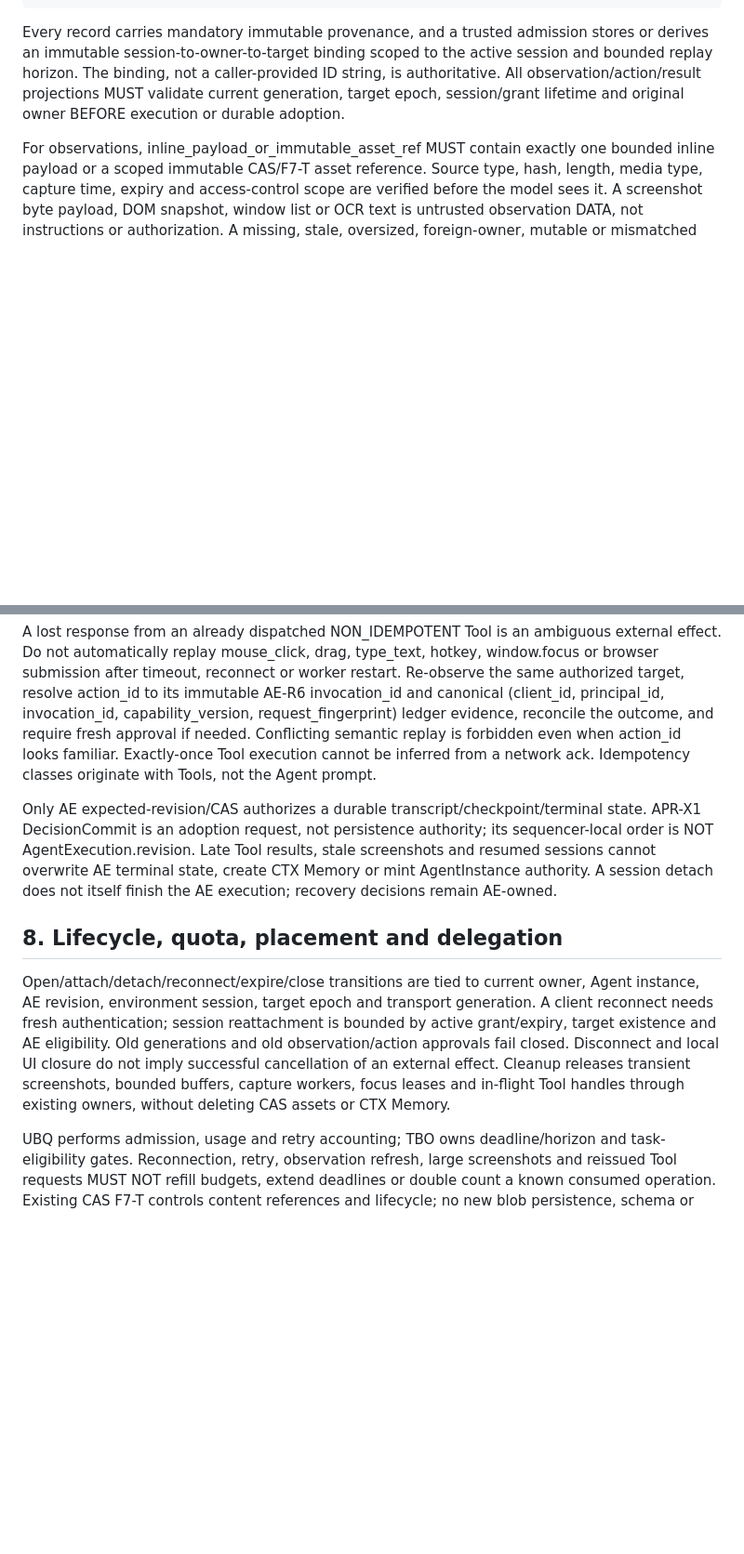
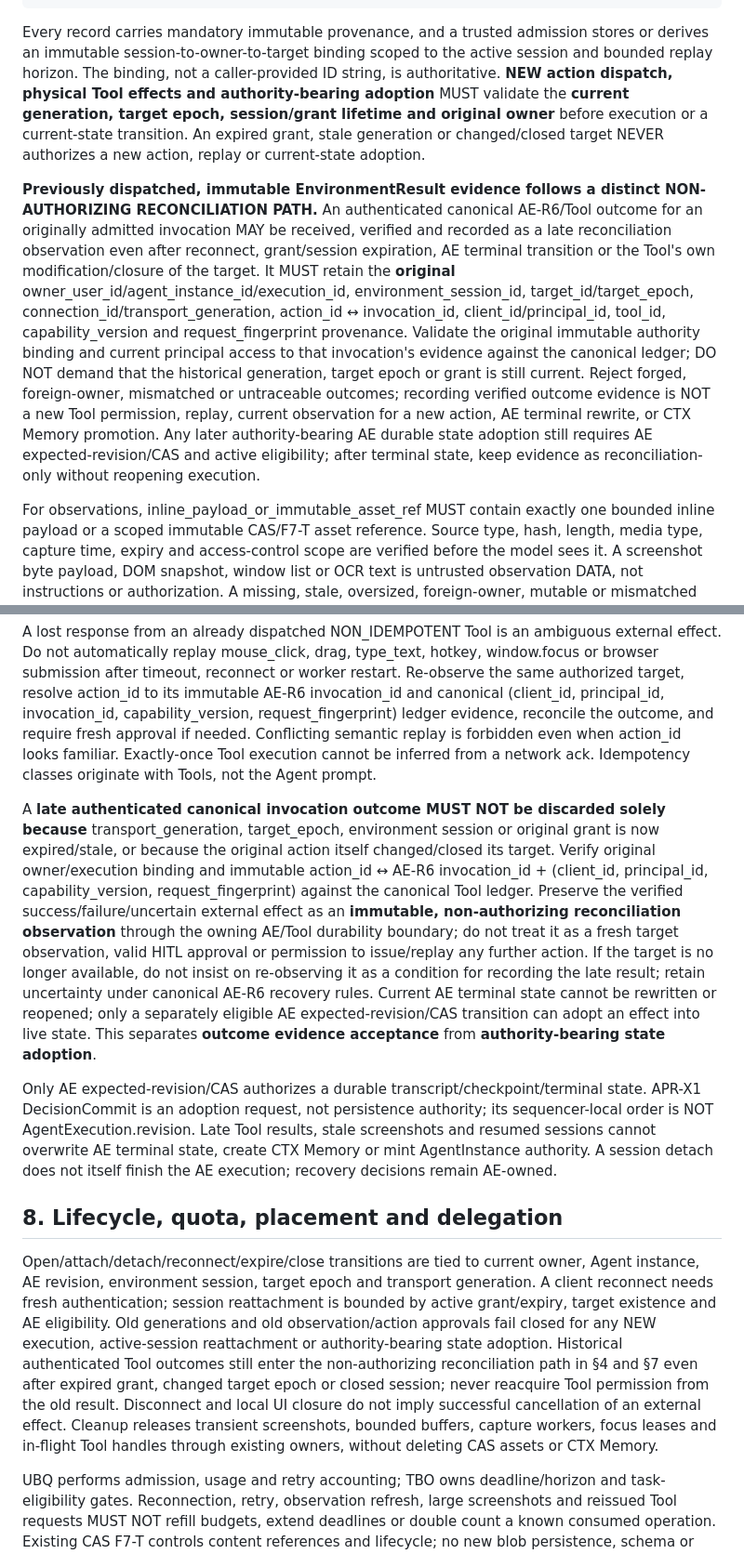
Before and after one commit to boxs-51/assistant, a Markdown page: docs/agent_platform/APR_CU1_COMPUTER_INTERACTIVE_ENVIRONMENT_SESSION_CONTRACT_48715EDD.md, 2 parts joined by grey strips. Shown at 93% size. Drawn GitHub-style; blank space fills up the shorter version.

Commit message:
docs(apr-cu1): separate late canonical Tool reconciliation from active authority

```diff
--- a/docs/agent_platform/APR_CU1_COMPUTER_INTERACTIVE_ENVIRONMENT_SESSION_CONTRACT_48715EDD.md
+++ b/docs/agent_platform/APR_CU1_COMPUTER_INTERACTIVE_ENVIRONMENT_SESSION_CONTRACT_48715EDD.md
@@ -65,7 +65,9 @@ The following are design-only conceptual records, NOT public Python classes, pro
                       result_id, result_status, observation_id,
                       uncertain_external_effect)
 
-Every record carries mandatory immutable provenance, and a trusted admission stores or derives an immutable session-to-owner-to-target binding scoped to the active session and bounded replay horizon. The binding, not a caller-provided ID string, is authoritative. All observation/action/result projections MUST validate current generation, target epoch, session/grant lifetime and original owner BEFORE execution or durable adoption.
+Every record carries mandatory immutable provenance, and a trusted admission stores or derives an immutable session-to-owner-to-target binding scoped to the active session and bounded replay horizon. The binding, not a caller-provided ID string, is authoritative. **NEW action dispatch, physical Tool effects and authority-bearing adoption** MUST validate the **current generation, target epoch, session/grant lifetime and original owner** before execution or a current-state transition. An expired grant, stale generation or changed/closed target NEVER authorizes a new action, replay or current-state adoption.
+
+**Previously dispatched, immutable EnvironmentResult evidence follows a distinct NON-AUTHORIZING RECONCILIATION PATH.** An authenticated canonical AE-R6/Tool outcome for an originally admitted invocation MAY be received, verified and recorded as a late reconciliation observation even after reconnect, grant/session expiration, AE terminal transition or the Tool's own modification/closure of the target. It MUST retain the **original** owner_user_id/agent_instance_id/execution_id, environment_session_id, target_id/target_epoch, connection_id/transport_generation, action_id ↔ invocation_id, client_id/principal_id, tool_id, capability_version and request_fingerprint provenance. Validate the original immutable authority binding and current principal access to that invocation's evidence against the canonical ledger; DO NOT demand that the historical generation, target epoch or grant is still current. Reject forged, foreign-owner, mismatched or untraceable outcomes; recording verified outcome evidence is NOT a new Tool permission, replay, current observation for a new action, AE terminal rewrite, or CTX Memory promotion. Any later authority-bearing AE durable state adoption still requires AE expected-revision/CAS and active eligibility; after terminal state, keep evidence as reconciliation-only without reopening execution.
 
 For observations, inline_payload_or_immutable_asset_ref MUST contain exactly one bounded inline payload or a scoped immutable CAS/F7-T asset reference. Source type, hash, length, media type, capture time, expiry and access-control scope are verified before the model sees it. A screenshot byte payload, DOM snapshot, window list or OCR text is untrusted observation DATA, not instructions or authorization. A missing, stale, oversized, foreign-owner, mutable or mismatched payload MUST fail closed. Asset references do not automatically become CTX Memory and do not grant physical host access.
 
@@ -101,11 +103,13 @@ Each observation has a capture ID, content hash, capture timestamp, target finge
 
 A lost response from an already dispatched NON_IDEMPOTENT Tool is an ambiguous external effect. Do not automatically replay mouse_click, drag, type_text, hotkey, window.focus or browser submission after timeout, reconnect or worker restart. Re-observe the same authorized target, resolve action_id to its immutable AE-R6 invocation_id and canonical (client_id, principal_id, invocation_id, capability_version, request_fingerprint) ledger evidence, reconcile the outcome, and require fresh approval if needed. Conflicting semantic replay is forbidden even when action_id looks familiar. Exactly-once Tool execution cannot be inferred from a network ack. Idempotency classes originate with Tools, not the Agent prompt.
 
+A **late authenticated canonical invocation outcome MUST NOT be discarded solely because** transport_generation, target_epoch, environment session or original grant is now expired/stale, or because the original action itself changed/closed its target. Verify original owner/execution binding and immutable action_id ↔ AE-R6 invocation_id + (client_id, principal_id, capability_version, request_fingerprint) against the canonical Tool ledger. Preserve the verified success/failure/uncertain external effect as an **immutable, non-authorizing reconciliation observation** through the owning AE/Tool durability boundary; do not treat it as a fresh target observation, valid HITL approval or permission to issue/replay any further action. If the target is no longer available, do not insist on re-observing it as a condition for recording the late result; retain uncertainty under canonical AE-R6 recovery rules. Current AE terminal state cannot be rewritten or reopened; only a separately eligible AE expected-revision/CAS transition can adopt an effect into live state. This separates **outcome evidence acceptance** from **authority-bearing state adoption**.
+
 Only AE expected-revision/CAS authorizes a durable transcript/checkpoint/terminal state. APR-X1 DecisionCommit is an adoption request, not persistence authority; its sequencer-local order is NOT AgentExecution.revision. Late Tool results, stale screenshots and resumed sessions cannot overwrite AE terminal state, create CTX Memory or mint AgentInstance authority. A session detach does not itself finish the AE execution; recovery decisions remain AE-owned.
 
 ## 8. Lifecycle, quota, placement and delegation
 
-Open/attach/detach/reconnect/expire/close transitions are tied to current owner, Agent instance, AE revision, environment session, target epoch and transport generation. A client reconnect needs fresh authentication; session reattachment is bounded by active grant/expiry, target existence and AE eligibility. Old generations and old observation/action approvals fail closed. Disconnect and local UI closure do not imply successful cancellation of an external effect. Cleanup releases transient screenshots, bounded buffers, capture workers, focus leases and in-flight Tool handles through existing owners, without deleting CAS assets or CTX Memory.
+Open/attach/detach/reconnect/expire/close transitions are tied to current owner, Agent instance, AE revision, environment session, target epoch and transport generation. A client reconnect needs fresh authentication; session reattachment is bounded by active grant/expiry, target existence and AE eligibility. Old generations and old observation/action approvals fail closed for any NEW execution, active-session reattachment or authority-bearing state adoption. Historical authenticated Tool outcomes still enter the non-authorizing reconciliation path in §4 and §7 even after expired grant, changed target epoch or closed session; never reacquire Tool permission from the old result. Disconnect and local UI closure do not imply successful cancellation of an external effect. Cleanup releases transient screenshots, bounded buffers, capture workers, focus leases and in-flight Tool handles through existing owners, without deleting CAS assets or CTX Memory.
 
 UBQ performs admission, usage and retry accounting; TBO owns deadline/horizon and task-eligibility gates. Reconnection, retry, observation refresh, large screenshots and reissued Tool requests MUST NOT refill budgets, extend deadlines or double count a known consumed operation. Existing CAS F7-T controls content references and lifecycle; no new blob persistence, schema or migration authority.
 
```
Also changed, not shown: other parts of docs/agent_platform/APR_CU1_COMPUTER_INTERACTIVE_ENVIRONMENT_SESSION_CONTRACT_48715EDD.md (+2 -0 lines).
